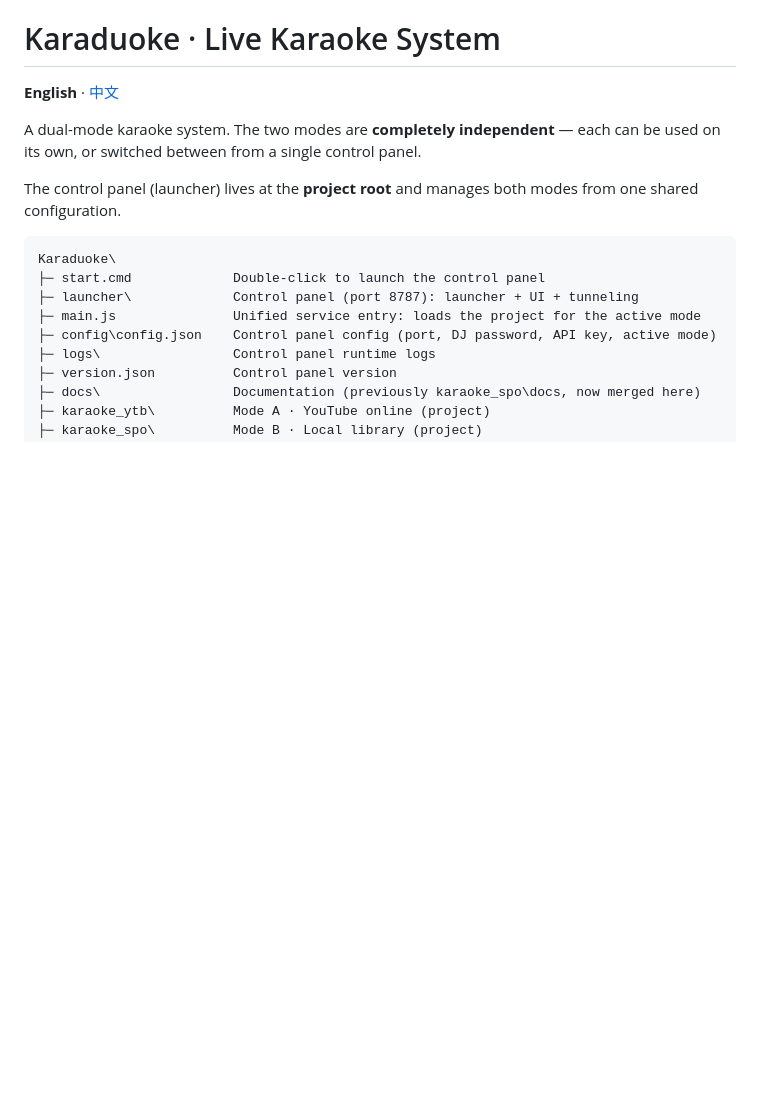
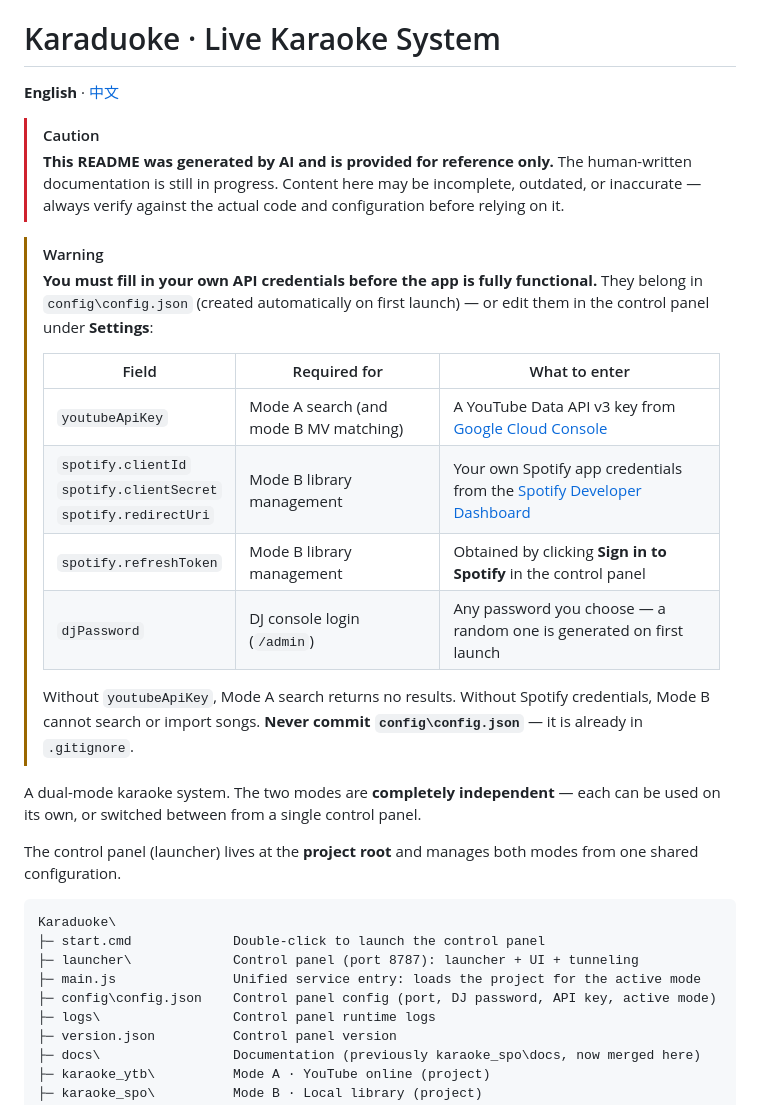
Before and after one commit to Zekakora/karaduoke, a Markdown page: README.md, the part around one of its changes. GitHub-like rendering; blank space fills up the shorter version.

```diff
--- a/README.md
+++ b/README.md
@@ -1,6 +1,28 @@
 # Karaduoke · Live Karaoke System
 
 **English** · [中文](README.zh-CN.md)
+
+> [!CAUTION]
+> **This README was generated by AI and is provided for reference only.**
+> The human-written documentation is still in progress. Content here may be
+> incomplete, outdated, or inaccurate — always verify against the actual code
+> and configuration before relying on it.
+
+> [!WARNING]
+> **You must fill in your own API credentials before the app is fully functional.**
+> They belong in `config\config.json` (created automatically on first launch) —
+> or edit them in the control panel under **Settings**:
+>
+> | Field | Required for | What to enter |
+> | --- | --- | --- |
+> | `youtubeApiKey` | Mode A search (and mode B MV matching) | A YouTube Data API v3 key from [Google Cloud Console](https://console.cloud.google.com/) |
+> | `spotify.clientId`<br>`spotify.clientSecret`<br>`spotify.redirectUri` | Mode B library management | Your own Spotify app credentials from the [Spotify Developer Dashboard](https://developer.spotify.com/dashboard) |
+> | `spotify.refreshToken` | Mode B library management | Obtained by clicking **Sign in to Spotify** in the control panel |
+> | `djPassword` | DJ console login (`/admin`) | Any password you choose — a random one is generated on first launch |
+>
+> Without `youtubeApiKey`, Mode A search returns no results.
+> Without Spotify credentials, Mode B cannot search or import songs.
+> **Never commit `config\config.json`** — it is already in `.gitignore`.
 
 A dual-mode karaoke system. The two modes are **completely independent** — each can be
 used on its own, or switched between from a single control panel.
```
Also changed, not shown: other parts of README.md (+0 -34 lines), README.zh-CN.md (+20 -30 lines).
